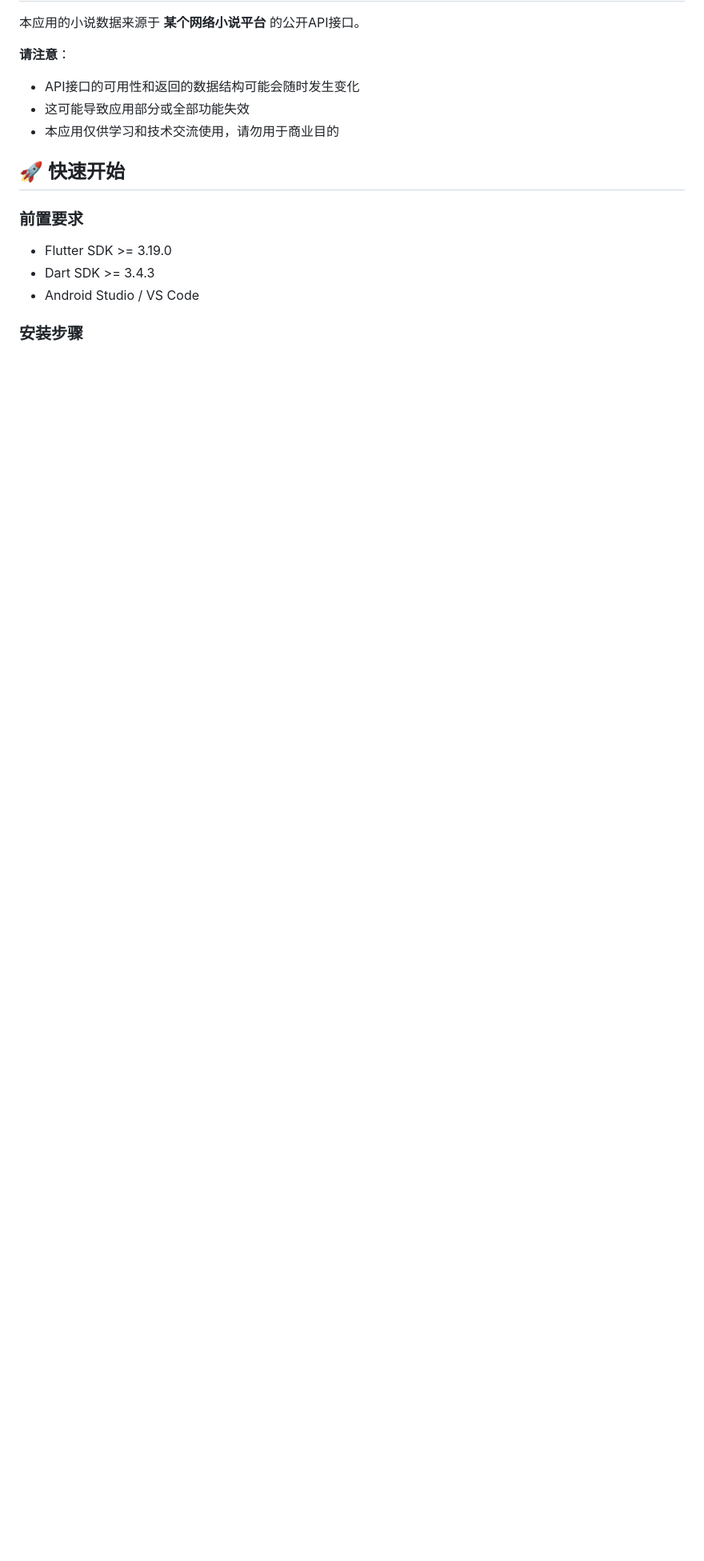
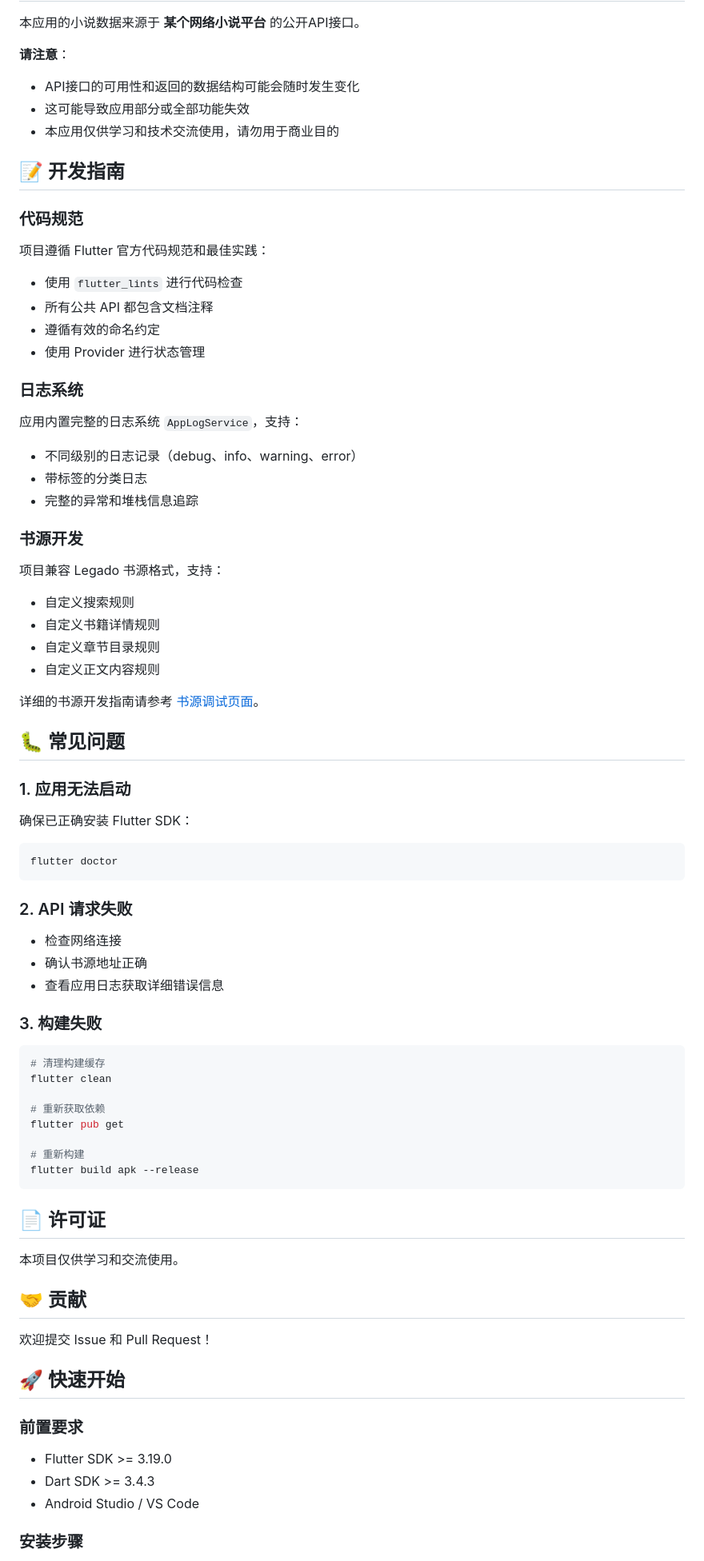
Before and after one commit to ch6vip/pe, a Markdown page: README.md, the part around the change. Shown at 80% size. Drawn GitHub-style; blank space fills up the shorter version.

Commit message:
docs: 添加开发指南、常见问题等完整文档

````diff
--- a/README.md
+++ b/README.md
@@ -96,6 +96,70 @@ lib/
 - 这可能导致应用部分或全部功能失效
 - 本应用仅供学习和技术交流使用，请勿用于商业目的
 
+## 📝 开发指南
+
+### 代码规范
+
+项目遵循 Flutter 官方代码规范和最佳实践：
+
+- 使用 `flutter_lints` 进行代码检查
+- 所有公共 API 都包含文档注释
+- 遵循有效的命名约定
+- 使用 Provider 进行状态管理
+
+### 日志系统
+
+应用内置完整的日志系统 `AppLogService`，支持：
+- 不同级别的日志记录（debug、info、warning、error）
+- 带标签的分类日志
+- 完整的异常和堆栈信息追踪
+
+### 书源开发
+
+项目兼容 Legado 书源格式，支持：
+- 自定义搜索规则
+- 自定义书籍详情规则
+- 自定义章节目录规则
+- 自定义正文内容规则
+
+详细的书源开发指南请参考 [书源调试页面](lib/ui/screens/source_debug_screen.dart)。
+
+## 🐛 常见问题
+
+### 1. 应用无法启动
+
+确保已正确安装 Flutter SDK：
+```bash
+flutter doctor
+```
+
+### 2. API 请求失败
+
+- 检查网络连接
+- 确认书源地址正确
+- 查看应用日志获取详细错误信息
+
+### 3. 构建失败
+
+```bash
+# 清理构建缓存
+flutter clean
+
+# 重新获取依赖
+flutter pub get
+
+# 重新构建
+flutter build apk --release
+```
+
+## 📄 许可证
+
+本项目仅供学习和交流使用。
+
+## 🤝 贡献
+
+欢迎提交 Issue 和 Pull Request！
+
 ## 🚀 快速开始
 
 ### 前置要求
````
